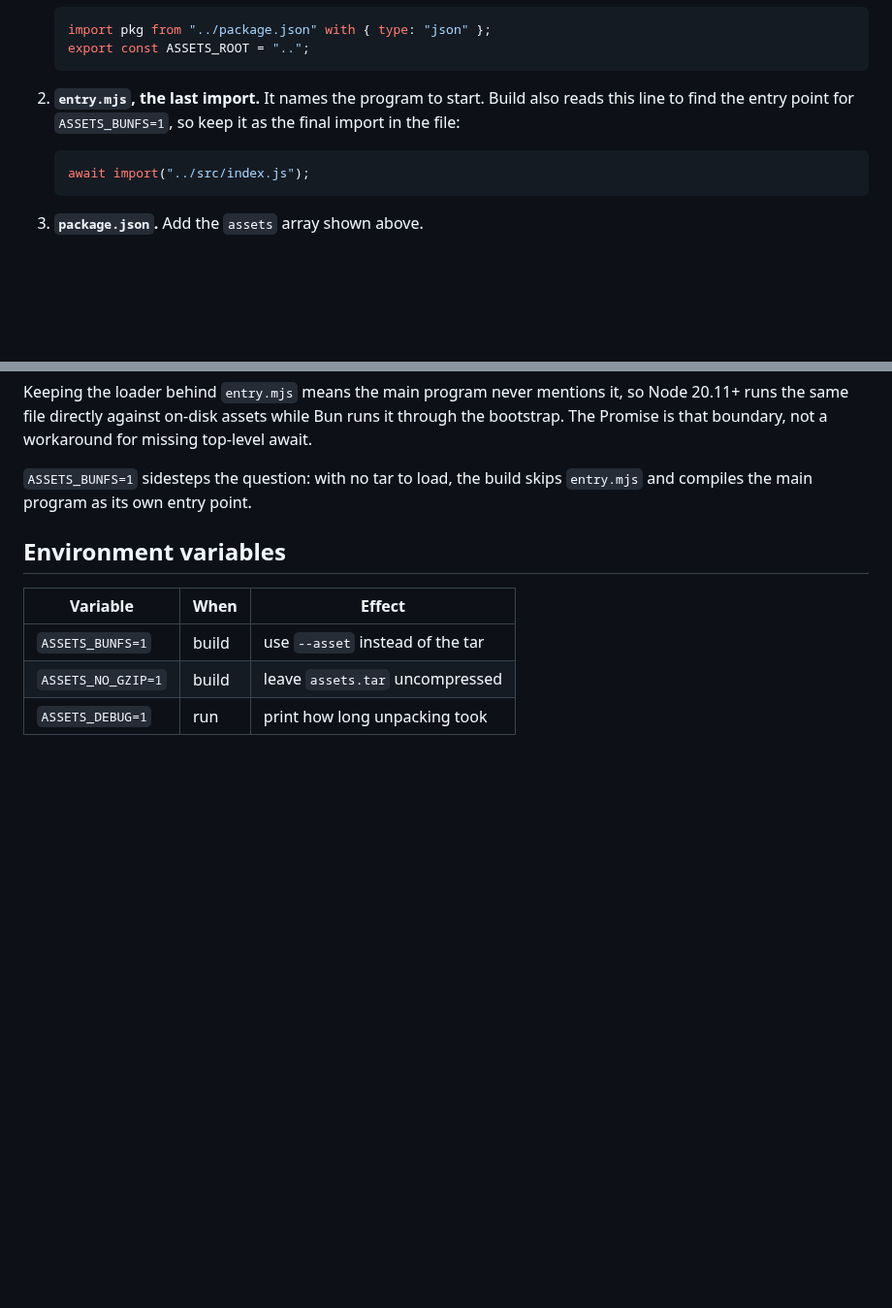
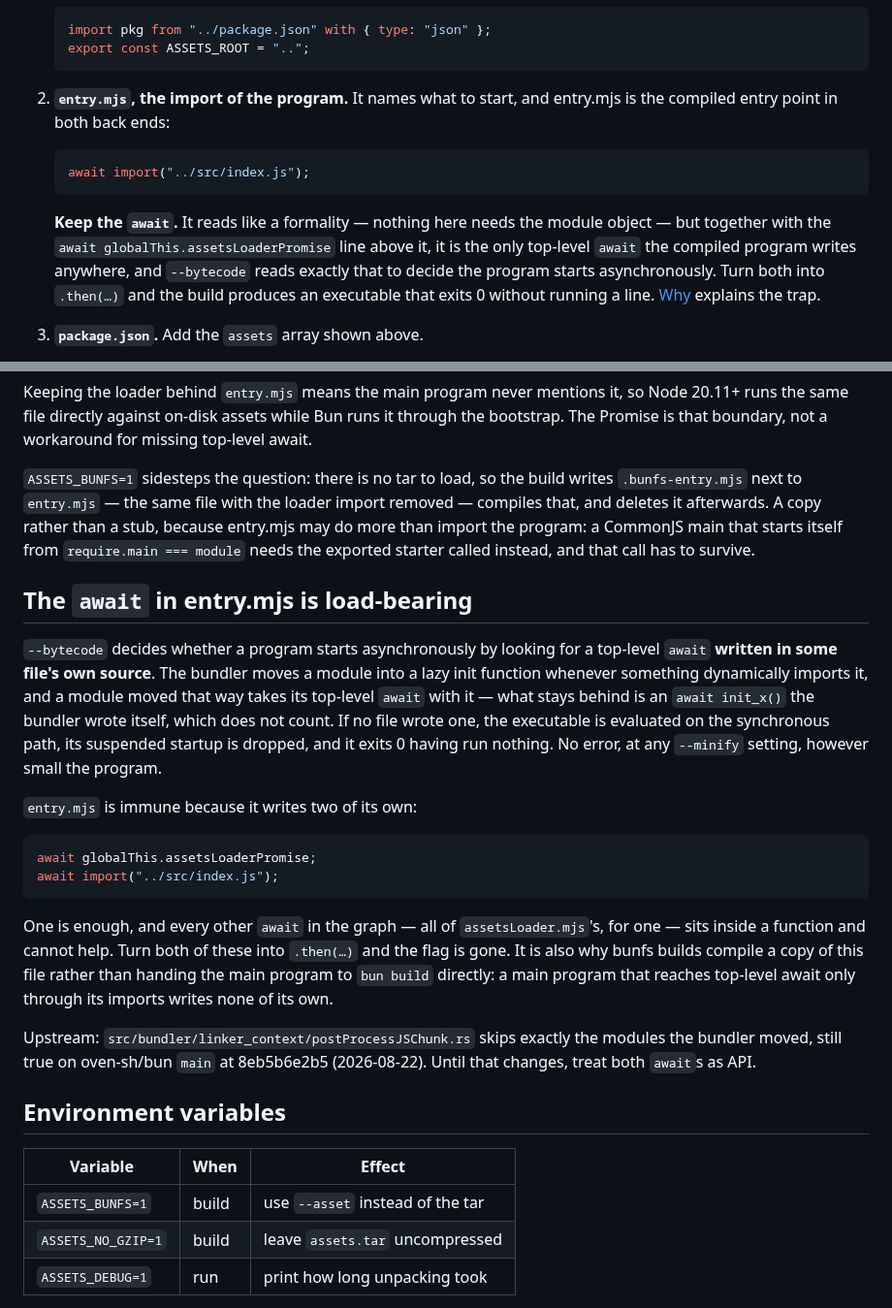
Before and after one commit to jjtseng93/jsmdcui, a Markdown page: single-exe/README.md, 2 parts joined by grey strips. Shown at 97% size. Drawn GitHub-style; blank space fills up the shorter version.

Commit message:
Explain about the bug prev commit fixed

````diff
--- a/single-exe/README.md
+++ b/single-exe/README.md
@@ -55,13 +55,20 @@ project around it.
    export const ASSETS_ROOT = "..";
    ```
 
-2. **`entry.mjs`, the last import.** It names the program to start. Build
-   also reads this line to find the entry point for `ASSETS_BUNFS=1`, so keep
-   it as the final import in the file:
+2. **`entry.mjs`, the import of the program.** It names what to start, and
+   entry.mjs is the compiled entry point in both back ends:
 
    ```js
    await import("../src/index.js");
    ```
+
+   **Keep the `await`.** It reads like a formality — nothing here needs the
+   module object — but together with the `await globalThis.assetsLoaderPromise`
+   line above it, it is the only top-level `await` the compiled program writes
+   anywhere, and `--bytecode` reads exactly that to decide the program starts
+   asynchronously. Turn both into `.then(…)` and the build produces an
+   executable that exits 0 without running a line.
+   [Why](#the-await-in-entrymjs-is-load-bearing) explains the trap.
 
 3. **`package.json`.** Add the `assets` array shown above.
 
@@ -178,8 +185,41 @@ so Node 20.11+ runs the same file directly against on-disk assets while Bun
 runs it through the bootstrap. The Promise is that boundary, not a workaround
 for missing top-level await.
 
-`ASSETS_BUNFS=1` sidesteps the question: with no tar to load, the build skips
-`entry.mjs` and compiles the main program as its own entry point.
+`ASSETS_BUNFS=1` sidesteps the question: there is no tar to load, so the build
+writes `.bunfs-entry.mjs` next to `entry.mjs` — the same file with the loader
+import removed — compiles that, and deletes it afterwards. A copy rather than a
+stub, because entry.mjs may do more than import the program: a CommonJS main
+that starts itself from `require.main === module` needs the exported starter
+called instead, and that call has to survive.
+
+## The `await` in entry.mjs is load-bearing
+
+`--bytecode` decides whether a program starts asynchronously by looking for a
+top-level `await` **written in some file's own source**. The bundler moves a
+module into a lazy init function whenever something dynamically imports it, and
+a module moved that way takes its top-level `await` with it — what stays behind
+is an `await init_x()` the bundler wrote itself, which does not count. If no
+file wrote one, the executable is evaluated on the synchronous path, its
+suspended startup is dropped, and it exits 0 having run nothing. No error, at
+any `--minify` setting, however small the program.
+
+`entry.mjs` is immune because it writes two of its own:
+
+```js
+await globalThis.assetsLoaderPromise;
+await import("../src/index.js");
+```
+
+One is enough, and every other `await` in the graph — all of
+`assetsLoader.mjs`'s, for one — sits inside a function and cannot help. Turn
+both of these into `.then(…)` and the flag is gone. It is also why bunfs builds
+compile a copy of this file rather than handing the main program to `bun build`
+directly: a main program that reaches top-level await only through its imports
+writes none of its own.
+
+Upstream: `src/bundler/linker_context/postProcessJSChunk.rs` skips exactly the
+modules the bundler moved, still true on oven-sh/bun `main` at 8eb5b6e2b5
+(2026-08-22). Until that changes, treat both `await`s as API.
 
 ## Environment variables
 
````
